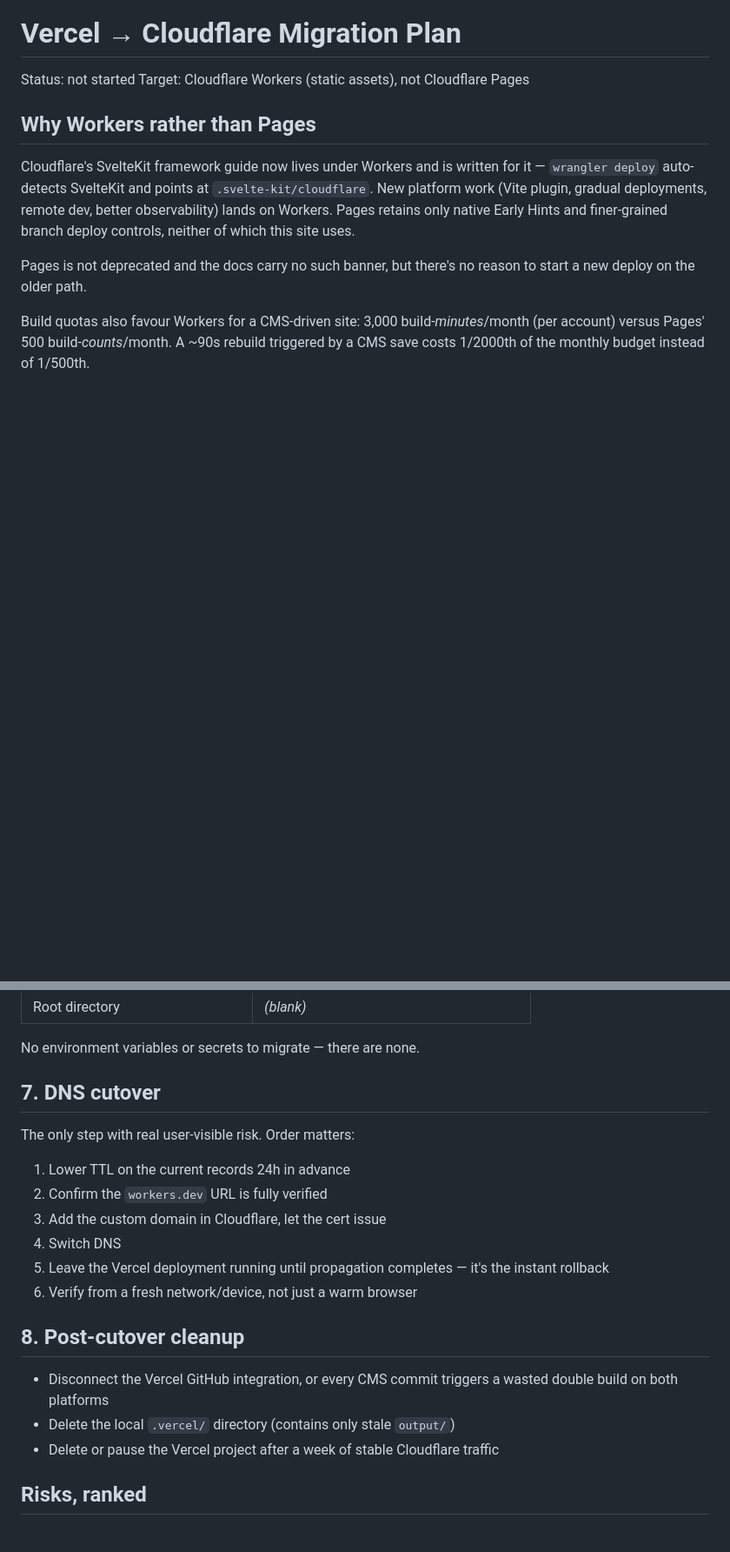
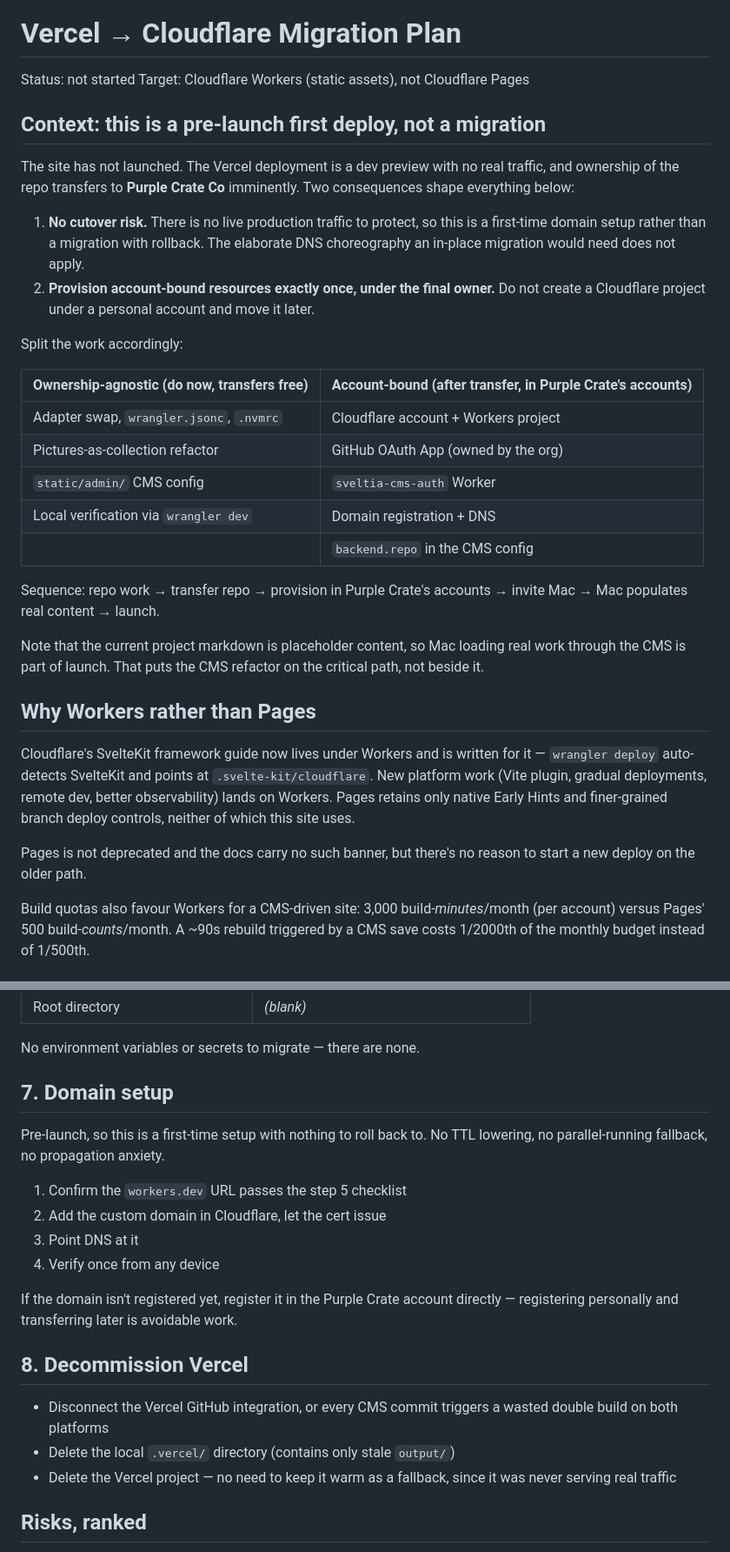
Before and after one commit to purplecrateco/Mac-Harness-Photography, a Markdown page: docs/cloudflare-migration-plan.md, 2 parts joined by grey strips. Shown at 87% size. GitHub-like rendering; blank space fills up the shorter version.

Commit message:
reframed the Cloudflare plan as a pre-launch first deploy
The plan was written as a migration protecting live traffic — TTL lowering, a
parallel Vercel fallback, staged cutover. None of that applies: the site hasn't
launched and the Vercel deployment is a preview with no real users. What does
matter is that the repo transfers to Purple Crate Co, so the doc now splits the
work into ownership-agnostic (do now) versus account-bound (provision once,
under the final owner) and gives the sequence.

Co-Authored-By: Claude Opus 5 <noreply@anthropic.com>

```diff
--- a/docs/cloudflare-migration-plan.md
+++ b/docs/cloudflare-migration-plan.md
@@ -2,6 +2,36 @@
 
 Status: not started
 Target: Cloudflare Workers (static assets), not Cloudflare Pages
+
+## Context: this is a pre-launch first deploy, not a migration
+
+The site has not launched. The Vercel deployment is a dev preview with no real
+traffic, and ownership of the repo transfers to **Purple Crate Co** imminently.
+Two consequences shape everything below:
+
+1. **No cutover risk.** There is no live production traffic to protect, so this
+   is a first-time domain setup rather than a migration with rollback. The
+   elaborate DNS choreography an in-place migration would need does not apply.
+2. **Provision account-bound resources exactly once, under the final owner.**
+   Do not create a Cloudflare project under a personal account and move it
+   later.
+
+Split the work accordingly:
+
+| Ownership-agnostic (do now, transfers free) | Account-bound (after transfer, in Purple Crate's accounts) |
+| --- | --- |
+| Adapter swap, `wrangler.jsonc`, `.nvmrc` | Cloudflare account + Workers project |
+| Pictures-as-collection refactor | GitHub OAuth App (owned by the org) |
+| `static/admin/` CMS config | `sveltia-cms-auth` Worker |
+| Local verification via `wrangler dev` | Domain registration + DNS |
+|  | `backend.repo` in the CMS config |
+
+Sequence: repo work → transfer repo → provision in Purple Crate's accounts →
+invite Mac → Mac populates real content → launch.
+
+Note that the current project markdown is placeholder content, so Mac loading
+real work through the CMS is part of launch. That puts the CMS refactor on the
+critical path, not beside it.
 
 ## Why Workers rather than Pages
 
@@ -146,24 +176,26 @@ connect the repo in the dashboard (Workers → Connect to Git):
 
 No environment variables or secrets to migrate — there are none.
 
-## 7. DNS cutover
+## 7. Domain setup
 
-The only step with real user-visible risk. Order matters:
+Pre-launch, so this is a first-time setup with nothing to roll back to. No TTL
+lowering, no parallel-running fallback, no propagation anxiety.
 
-1. Lower TTL on the current records 24h in advance
-2. Confirm the `workers.dev` URL is fully verified
-3. Add the custom domain in Cloudflare, let the cert issue
-4. Switch DNS
-5. Leave the Vercel deployment running until propagation completes — it's the
-   instant rollback
-6. Verify from a fresh network/device, not just a warm browser
+1. Confirm the `workers.dev` URL passes the step 5 checklist
+2. Add the custom domain in Cloudflare, let the cert issue
+3. Point DNS at it
+4. Verify once from any device
 
-## 8. Post-cutover cleanup
+If the domain isn't registered yet, register it in the Purple Crate account
+directly — registering personally and transferring later is avoidable work.
 
-- Disconnect the Vercel GitHub integration, or every CMS commit triggers a wasted
-  double build on both platforms
+## 8. Decommission Vercel
+
+- Disconnect the Vercel GitHub integration, or every CMS commit triggers a
+  wasted double build on both platforms
 - Delete the local `.vercel/` directory (contains only stale `output/`)
-- Delete or pause the Vercel project after a week of stable Cloudflare traffic
+- Delete the Vercel project — no need to keep it warm as a fallback, since it
+  was never serving real traffic
 
 ## Risks, ranked
 
```
